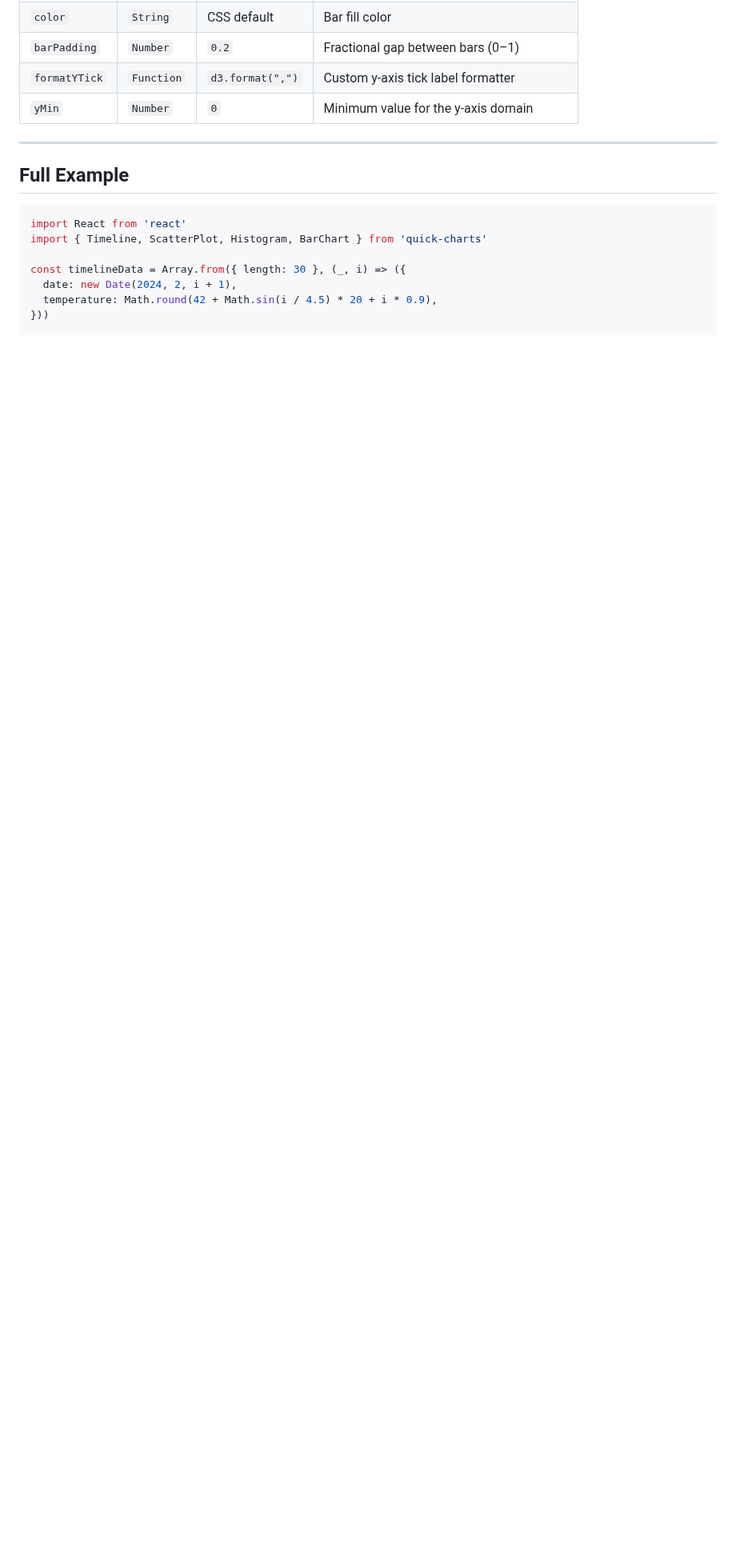
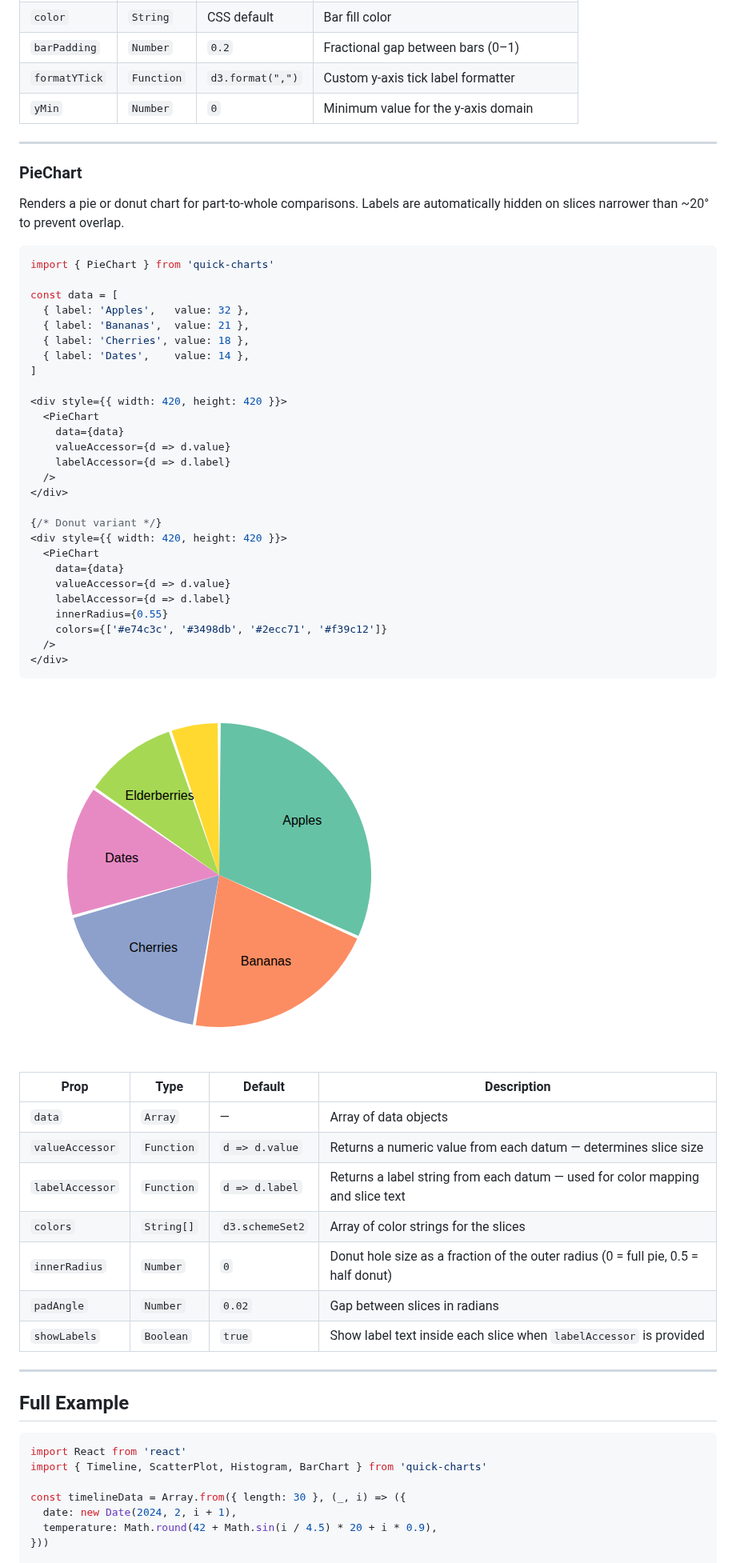
Before and after one commit to islubee/quick-charts, a Markdown page: README.md, the part around one of its changes. Shown at 80% size. Rendered like a GitHub page; pictures changed too: docs/piechart.png (added); blank space fills up the shorter version.

````diff
--- a/README.md
+++ b/README.md
@@ -193,6 +194,54 @@ const data = [
 
 ---
 
+### PieChart
+
+Renders a pie or donut chart for part-to-whole comparisons. Labels are automatically hidden on slices narrower than ~20° to prevent overlap.
+
+```jsx
+import { PieChart } from 'quick-charts'
+
+const data = [
+  { label: 'Apples',   value: 32 },
+  { label: 'Bananas',  value: 21 },
+  { label: 'Cherries', value: 18 },
+  { label: 'Dates',    value: 14 },
+]
+
+<div style={{ width: 420, height: 420 }}>
+  <PieChart
+    data={data}
+    valueAccessor={d => d.value}
+    labelAccessor={d => d.label}
+  />
+</div>
+
+{/* Donut variant */}
+<div style={{ width: 420, height: 420 }}>
+  <PieChart
+    data={data}
+    valueAccessor={d => d.value}
+    labelAccessor={d => d.label}
+    innerRadius={0.55}
+    colors={['#e74c3c', '#3498db', '#2ecc71', '#f39c12']}
+  />
+</div>
+```
+
+![Pie chart showing fruit distribution](docs/piechart.png)
+
+| Prop | Type | Default | Description |
+|------|------|---------|-------------|
+| `data` | `Array` | — | Array of data objects |
+| `valueAccessor` | `Function` | `d => d.value` | Returns a numeric value from each datum — determines slice size |
+| `labelAccessor` | `Function` | `d => d.label` | Returns a label string from each datum — used for color mapping and slice text |
+| `colors` | `String[]` | `d3.schemeSet2` | Array of color strings for the slices |
+| `innerRadius` | `Number` | `0` | Donut hole size as a fraction of the outer radius (0 = full pie, 0.5 = half donut) |
+| `padAngle` | `Number` | `0.02` | Gap between slices in radians |
+| `showLabels` | `Boolean` | `true` | Show label text inside each slice when `labelAccessor` is provided |
+
+---
+
 ## Full Example
 
 ```jsx
````
Also changed, not shown: other parts of README.md (+1 -0 lines), 3 other files.
